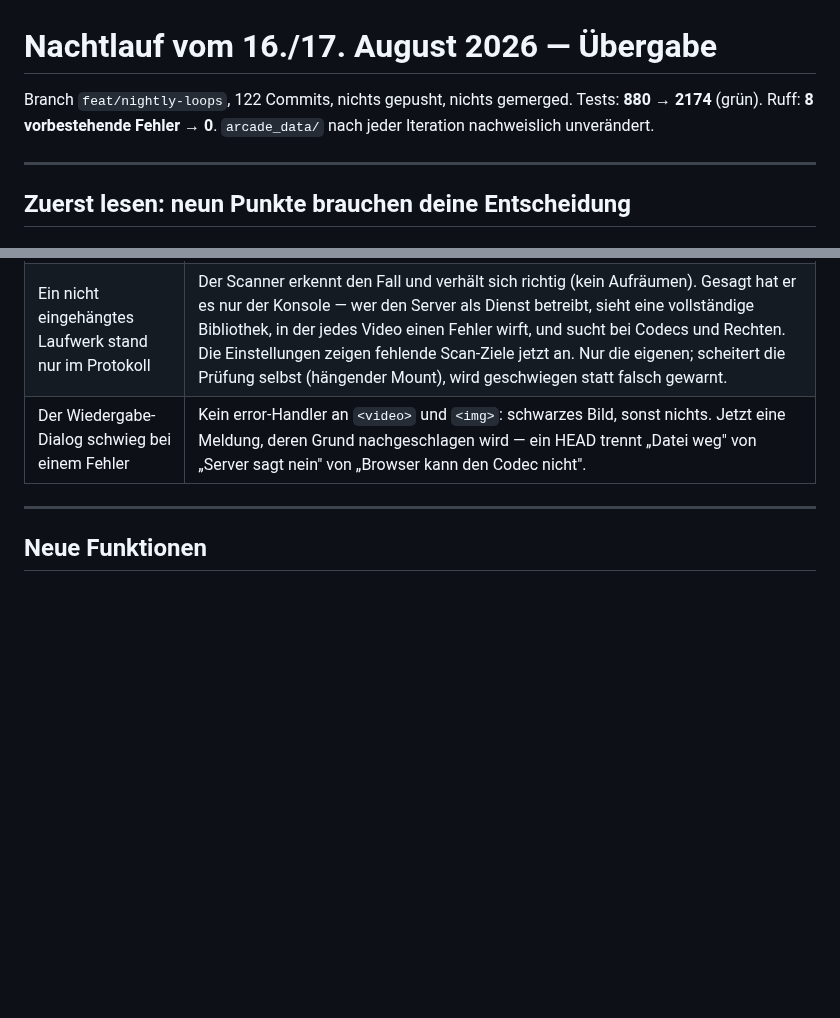
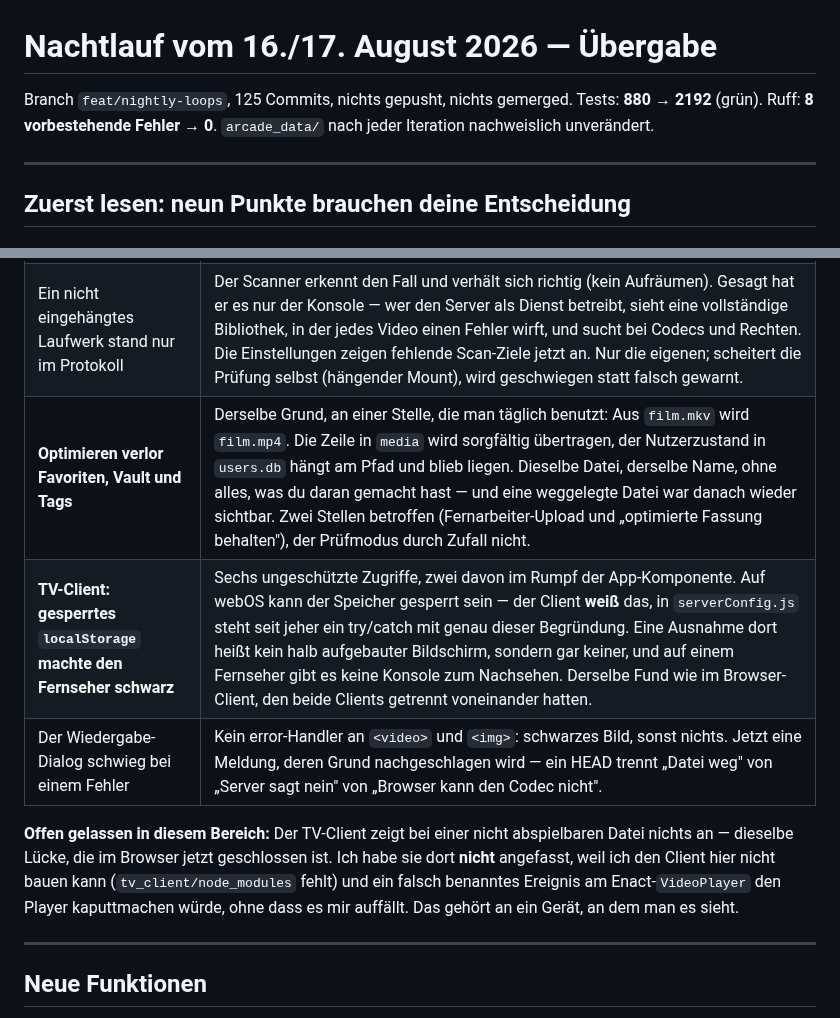
Before and after one commit to ralksta/arcade-video-scanner, a Markdown page: NACHTLAUF-BERICHT.md, 2 parts joined by grey strips. Rendered like a GitHub page; blank space fills up the shorter version.

Commit message:
docs: Loop AD abgeschlossen, Funde und offener Punkt im Bericht

```diff
--- a/NACHTLAUF-BERICHT.md
+++ b/NACHTLAUF-BERICHT.md
@@ -1,7 +1,7 @@
 # Nachtlauf vom 16./17. August 2026 — Übergabe
 
-Branch `feat/nightly-loops`, 122 Commits, nichts gepusht, nichts gemerged.
-Tests: **880 → 2174** (grün). Ruff: **8 vorbestehende Fehler → 0**.
+Branch `feat/nightly-loops`, 125 Commits, nichts gepusht, nichts gemerged.
+Tests: **880 → 2192** (grün). Ruff: **8 vorbestehende Fehler → 0**.
 `arcade_data/` nach jeder Iteration nachweislich unverändert.
 
 ---
@@ -298,7 +298,16 @@ beiden löschen, oder eine umbenennen. Ich habe nichts angefasst.
 |---|---|
 | **Umbenennen war Datenverlust** | Favoriten, Vault-Marke und Tags hängen am Pfad. Wer eine Datei umbenennt oder in einen anderen Ordner schiebt, erzeugt aus Sicht der Bibliothek „alte weg, neue da" — der Aufräumschritt löschte die alte Zeile mitsamt allem, was daran hing. Ordnung in einer Mediathek *besteht* aus Umbenennen und Verschieben: Der Verlust trifft genau den, der aufräumt. Erkannt wird der Umzug jetzt an Größe, Änderungszeit und Laufzeit, und nur bei eindeutigen Paaren. Das Aufnahmedatum zieht mit, sonst stünde jede umbenannte Datei in „zuletzt hinzugefügt" ganz oben. |
 | Ein nicht eingehängtes Laufwerk stand nur im Protokoll | Der Scanner erkennt den Fall und verhält sich richtig (kein Aufräumen). Gesagt hat er es nur der Konsole — wer den Server als Dienst betreibt, sieht eine vollständige Bibliothek, in der jedes Video einen Fehler wirft, und sucht bei Codecs und Rechten. Die Einstellungen zeigen fehlende Scan-Ziele jetzt an. Nur die eigenen; scheitert die Prüfung selbst (hängender Mount), wird geschwiegen statt falsch gewarnt. |
+| **Optimieren verlor Favoriten, Vault und Tags** | Derselbe Grund, an einer Stelle, die man täglich benutzt: Aus `film.mkv` wird `film.mp4`. Die Zeile in `media` wird sorgfältig übertragen, der Nutzerzustand in `users.db` hängt am Pfad und blieb liegen. Dieselbe Datei, derselbe Name, ohne alles, was du daran gemacht hast — und eine weggelegte Datei war danach wieder sichtbar. Zwei Stellen betroffen (Fernarbeiter-Upload und „optimierte Fassung behalten"), der Prüfmodus durch Zufall nicht. |
+| **TV-Client: gesperrtes `localStorage` machte den Fernseher schwarz** | Sechs ungeschützte Zugriffe, zwei davon im Rumpf der App-Komponente. Auf webOS kann der Speicher gesperrt sein — der Client **weiß** das, in `serverConfig.js` steht seit jeher ein try/catch mit genau dieser Begründung. Eine Ausnahme dort heißt kein halb aufgebauter Bildschirm, sondern gar keiner, und auf einem Fernseher gibt es keine Konsole zum Nachsehen. Derselbe Fund wie im Browser-Client, den beide Clients getrennt voneinander hatten. |
 | Der Wiedergabe-Dialog schwieg bei einem Fehler | Kein error-Handler an `<video>` und `<img>`: schwarzes Bild, sonst nichts. Jetzt eine Meldung, deren Grund nachgeschlagen wird — ein HEAD trennt „Datei weg" von „Server sagt nein" von „Browser kann den Codec nicht". |
+
+**Offen gelassen in diesem Bereich:** Der TV-Client zeigt bei einer nicht
+abspielbaren Datei nichts an — dieselbe Lücke, die im Browser jetzt geschlossen
+ist. Ich habe sie dort **nicht** angefasst, weil ich den Client hier nicht bauen
+kann (`tv_client/node_modules` fehlt) und ein falsch benanntes Ereignis am
+Enact-`VideoPlayer` den Player kaputtmachen würde, ohne dass es mir auffällt.
+Das gehört an ein Gerät, an dem man es sieht.
 
 ---
 
```
Also changed, not shown: NIGHT-LOOP3.md (+2 -2 lines).
